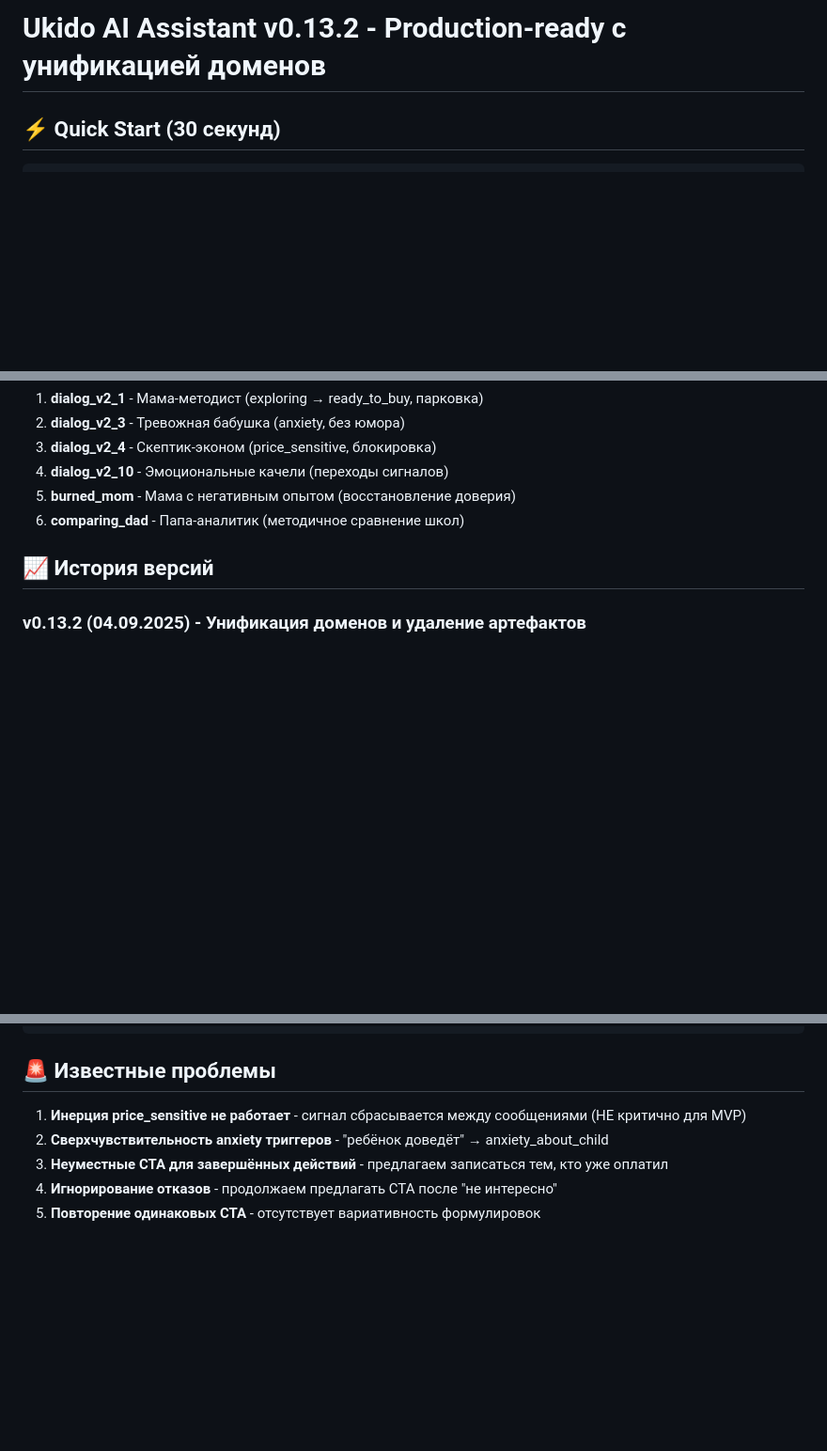
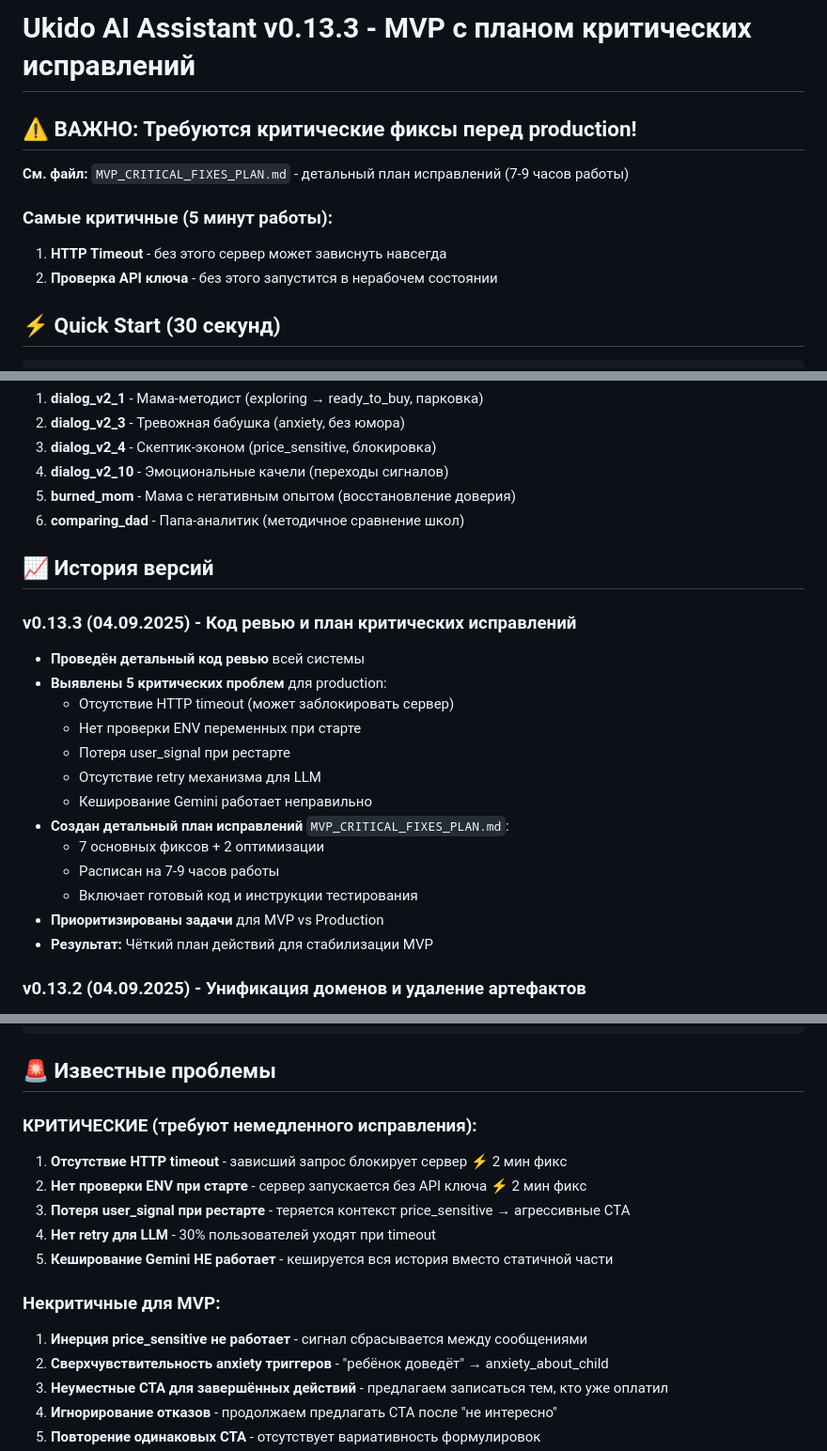
Before and after one commit to shao3d/Ukido_DynContInj, a Markdown page: CLAUDE.md, 3 parts joined by grey strips. Shown: that part at 94% size. GitHub-like rendering; blank space fills up the shorter version.

Commit message:
docs: Обновлён CLAUDE.md после код ревью v0.13.3
- Добавлена информация о критических проблемах, найденных при код ревью
- Указана ссылка на MVP_CRITICAL_FIXES_PLAN.md для следующей сессии
- Выделены самые критичные фиксы (HTTP timeout и ENV проверка)
- Обновлена история версий с описанием проведённой работы
- Изменён статус на 'MVP требует критических исправлений'

Следующие шаги ясны: начать с 5-минутных критических фиксов.

```diff
--- a/CLAUDE.md
+++ b/CLAUDE.md
@@ -1,4 +1,11 @@
-# Ukido AI Assistant v0.13.2 - Production-ready с унификацией доменов
+# Ukido AI Assistant v0.13.3 - MVP с планом критических исправлений
+
+## ⚠️ ВАЖНО: Требуются критические фиксы перед production!
+**См. файл:** `MVP_CRITICAL_FIXES_PLAN.md` - детальный план исправлений (7-9 часов работы)
+
+### Самые критичные (5 минут работы):
+1. **HTTP Timeout** - без этого сервер может зависнуть навсегда
+2. **Проверка API ключа** - без этого запустится в нерабочем состоянии
 
 ## ⚡ Quick Start (30 секунд)
 
@@ -318,6 +325,21 @@ http_sandbox_universal.py  # Универсальная песочница
 
 ## 📈 История версий
 
+### v0.13.3 (04.09.2025) - Код ревью и план критических исправлений
+- **Проведён детальный код ревью** всей системы
+- **Выявлены 5 критических проблем** для production:
+  - Отсутствие HTTP timeout (может заблокировать сервер)
+  - Нет проверки ENV переменных при старте
+  - Потеря user_signal при рестарте
+  - Отсутствие retry механизма для LLM
+  - Кеширование Gemini работает неправильно
+- **Создан детальный план исправлений** `MVP_CRITICAL_FIXES_PLAN.md`:
+  - 7 основных фиксов + 2 оптимизации
+  - Расписан на 7-9 часов работы
+  - Включает готовый код и инструкции тестирования
+- **Приоритизированы задачи** для MVP vs Production
+- **Результат:** Чёткий план действий для стабилизации MVP
+
 ### v0.13.2 (04.09.2025) - Унификация доменов и удаление артефактов
 - **КРИТИЧЕСКОЕ ИСПРАВЛЕНИЕ:** Унификация всех доменных ссылок на ukido.com.ua
 - **response_generator.py:120-124** - автоматическая замена ukido.ua на ukido.com.ua:
@@ -514,7 +536,15 @@ DETERMINISTIC_MODE = False      # True для воспроизводимости
 
 ## 🚨 Известные проблемы
 
-1. **Инерция price_sensitive не работает** - сигнал сбрасывается между сообщениями (НЕ критично для MVP)
+### КРИТИЧЕСКИЕ (требуют немедленного исправления):
+1. **Отсутствие HTTP timeout** - зависший запрос блокирует сервер ⚡ 2 мин фикс
+2. **Нет проверки ENV при старте** - сервер запускается без API ключа ⚡ 2 мин фикс
+3. **Потеря user_signal при рестарте** - теряется контекст price_sensitive → агрессивные CTA
+4. **Нет retry для LLM** - 30% пользователей уходят при timeout
+5. **Кеширование Gemini НЕ работает** - кешируется вся история вместо статичной части
+
+### Некритичные для MVP:
+1. **Инерция price_sensitive не работает** - сигнал сбрасывается между сообщениями
 2. **Сверхчувствительность anxiety триггеров** - "ребёнок доведёт" → anxiety_about_child
 3. **Неуместные CTA для завершённых действий** - предлагаем записаться тем, кто уже оплатил
 4. **Игнорирование отказов** - продолжаем предлагать CTA после "не интересно"
```
Also changed, not shown: other parts of CLAUDE.md (+3 -2 lines).
